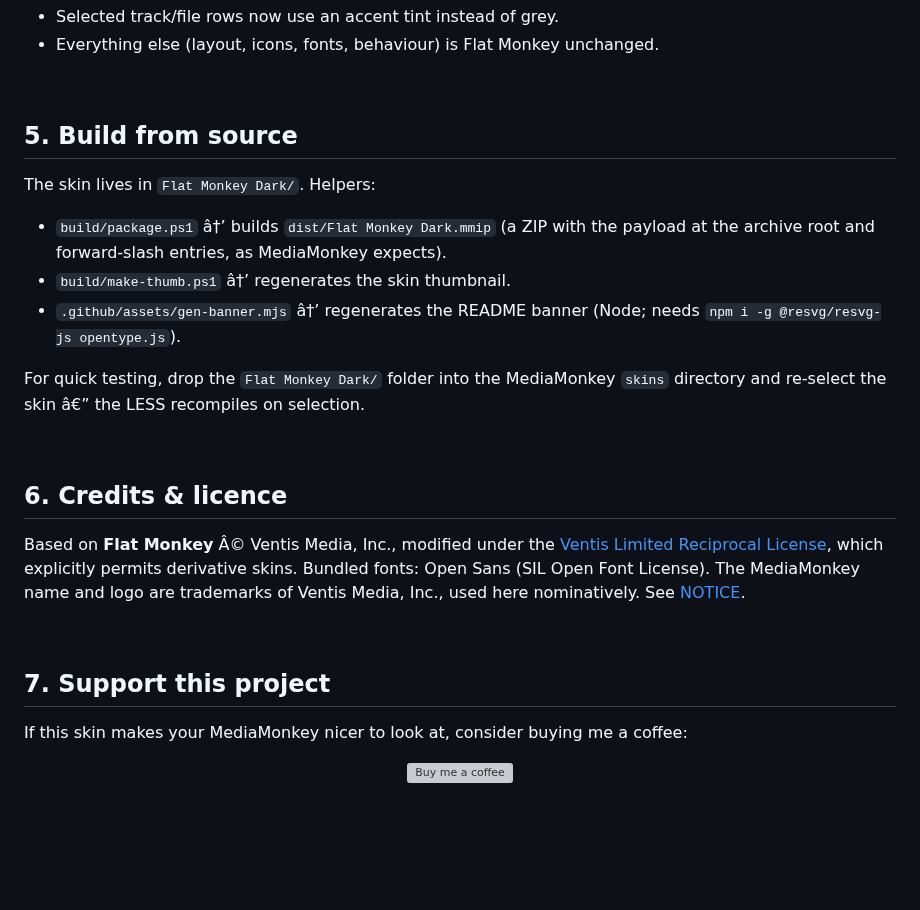
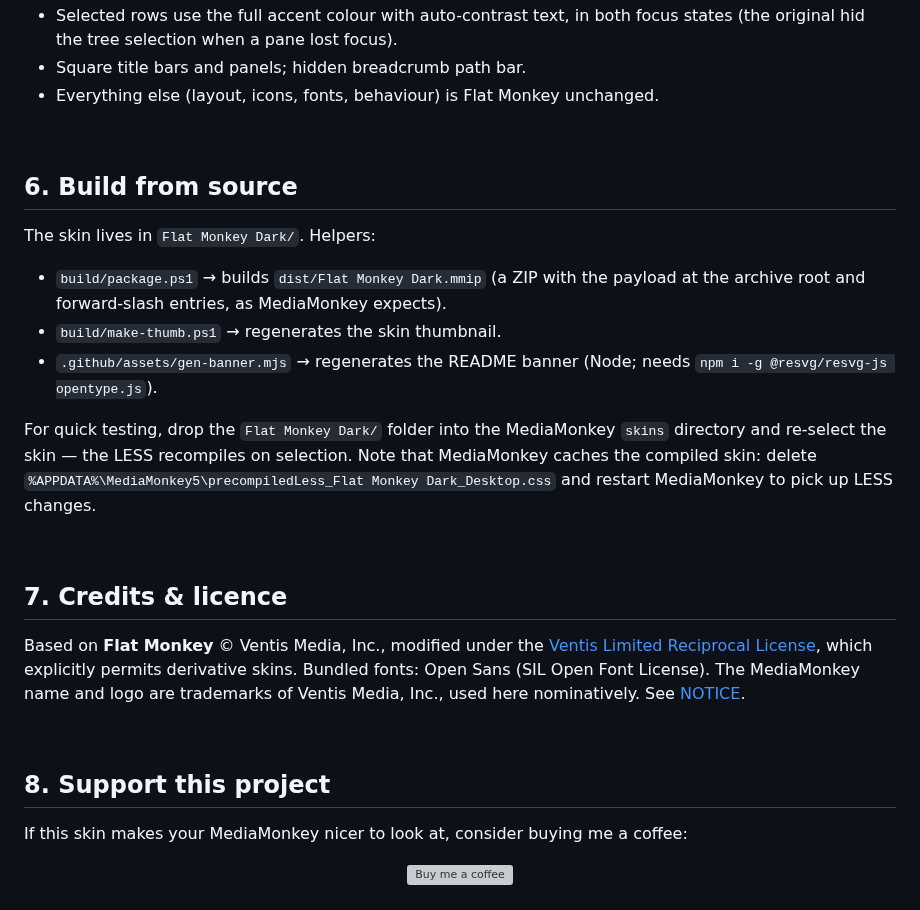
Before and after one commit to junkerderprovinz/flat-monkey-dark, a Markdown page: README.md, the part around one of its changes. Rendered like a GitHub page; blank space fills up the shorter version; grey boxes are pictures that could not be loaded.

```diff
--- a/README.md
+++ b/README.md
@@ -89,34 +124,39 @@ hotlinks and the selected-row tint. Everything else stays Carbon grey.
   **Accent color** picker.
-- Selected track/file rows now use an accent tint instead of grey.
+- Selected rows use the full accent colour with auto-contrast text, in both focus
+  states (the original hid the tree selection when a pane lost focus).
+- Square title bars and panels; hidden breadcrumb path bar.
 - Everything else (layout, icons, fonts, behaviour) is Flat Monkey unchanged.
 
 <br>
 
-## 5. Build from source
+## 6. Build from source
 
 The skin lives in `Flat Monkey Dark/`. Helpers:
 
-- `build/package.ps1` â†’ builds `dist/Flat Monkey Dark.mmip` (a ZIP with the payload
+- `build/package.ps1` → builds `dist/Flat Monkey Dark.mmip` (a ZIP with the payload
   at the archive root and forward-slash entries, as MediaMonkey expects).
-- `build/make-thumb.ps1` â†’ regenerates the skin thumbnail.
-- `.github/assets/gen-banner.mjs` â†’ regenerates the README banner (Node; needs
+- `build/make-thumb.ps1` → regenerates the skin thumbnail.
+- `.github/assets/gen-banner.mjs` → regenerates the README banner (Node; needs
   `npm i -g @resvg/resvg-js opentype.js`).
 
 For quick testing, drop the `Flat Monkey Dark/` folder into the MediaMonkey `skins`
-directory and re-select the skin â€” the LESS recompiles on selection.
+directory and re-select the skin — the LESS recompiles on selection. Note that
+MediaMonkey caches the compiled skin: delete
+`%APPDATA%\MediaMonkey5\precompiledLess_Flat Monkey Dark_Desktop.css` and restart
+MediaMonkey to pick up LESS changes.
 
 <br>
 
-## 6. Credits & licence
+## 7. Credits & licence
 
-Based on **Flat Monkey** Â© Ventis Media, Inc., modified under the
+Based on **Flat Monkey** © Ventis Media, Inc., modified under the
 [Ventis Limited Reciprocal License](LICENSE), which explicitly permits derivative
 skins. Bundled fonts: Open Sans (SIL Open Font License). The MediaMonkey name and
 logo are trademarks of Ventis Media, Inc., used here nominatively. See [NOTICE](NOTICE).
 
 <br>
 
-## 7. Support this project
+## 8. Support this project
 
 If this skin makes your MediaMonkey nicer to look at, consider buying me a coffee:
 
```
Also changed, not shown: other parts of README.md (+53 -18 lines), .github/assets/screenshots/flat-monkey-dark-accent-picker.png (added), .github/assets/screenshots/flat-monkey-dark-blue.png (added), .github/assets/screenshots/flat-monkey-dark-green.png (added), .github/assets/screenshots/flat-monkey-dark-magenta.png (added), .github/assets/screenshots/flat-monkey-dark-sunflower.png (added).
